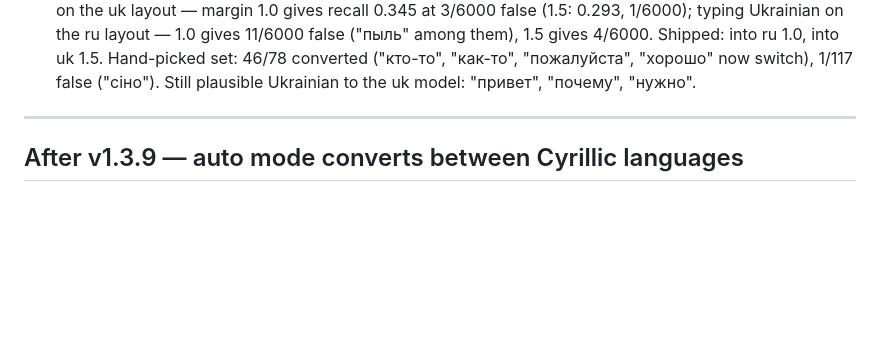
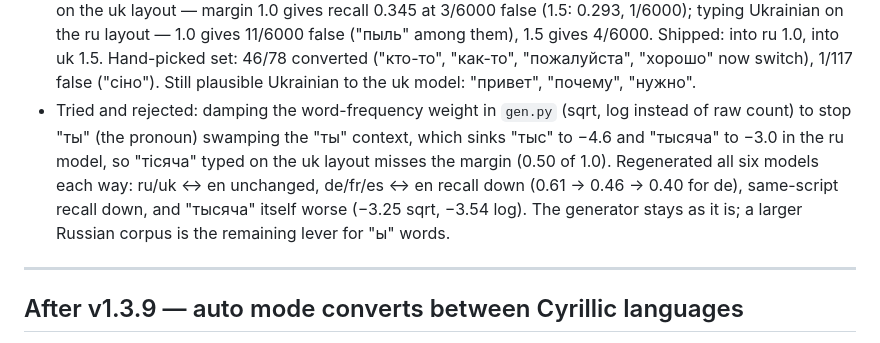
Before and after one commit to vladforfutdinov/reLayout, a Markdown page: docs/HISTORY.md, the part around the change. GitHub-like rendering; blank space fills up the shorter version.

Commit message:
docs(history): frequency-damping experiment rejected
Co-Authored-By: Claude Fable 5.1 <noreply@anthropic.com>

```diff
--- a/docs/HISTORY.md
+++ b/docs/HISTORY.md
@@ -31,6 +31,14 @@ work (not per commit). Operational "where are we right now" lives in
   4/6000. Shipped: into ru 1.0, into uk 1.5. Hand-picked set: 46/78 converted
   ("кто-то", "как-то", "пожалуйста", "хорошо" now switch), 1/117 false ("сіно").
   Still plausible Ukrainian to the uk model: "привет", "почему", "нужно".
+- Tried and rejected: damping the word-frequency weight in `gen.py` (sqrt, log
+  instead of raw count) to stop "ты" (the pronoun) swamping the "ты" context,
+  which sinks "тыс" to −4.6 and "тысяча" to −3.0 in the ru model, so "тісяча"
+  typed on the uk layout misses the margin (0.50 of 1.0). Regenerated all six
+  models each way: ru/uk ↔ en unchanged, de/fr/es ↔ en recall down (0.61 →
+  0.46 → 0.40 for de), same-script recall down, and "тысяча" itself worse
+  (−3.25 sqrt, −3.54 log). The generator stays as it is; a larger Russian
+  corpus is the remaining lever for "ы" words.
 
 ---
 
```
